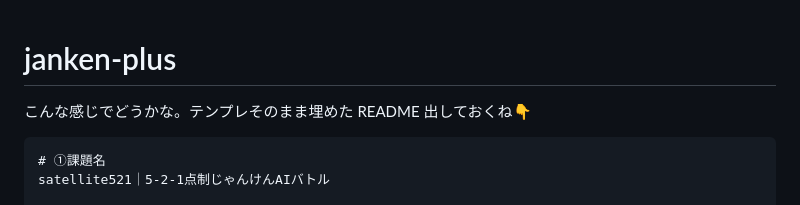
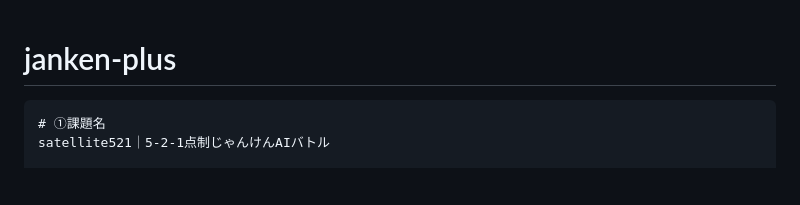
Before and after one commit to sin2yk/janken-plus, a Markdown page: README.md, the part around the change. Drawn GitHub-style; blank space fills up the shorter version.

Commit message:
Refactor README content and structure
Removed placeholder text and updated README structure.

````diff
--- a/README.md
+++ b/README.md
@@ -1,6 +1,4 @@
 # janken-plus
-こんな感じでどうかな。テンプレそのまま埋めた README 出しておくね👇
-
 ```markdown
 # ①課題名
 satellite521｜5-2-1点制じゃんけんAIバトル
````
